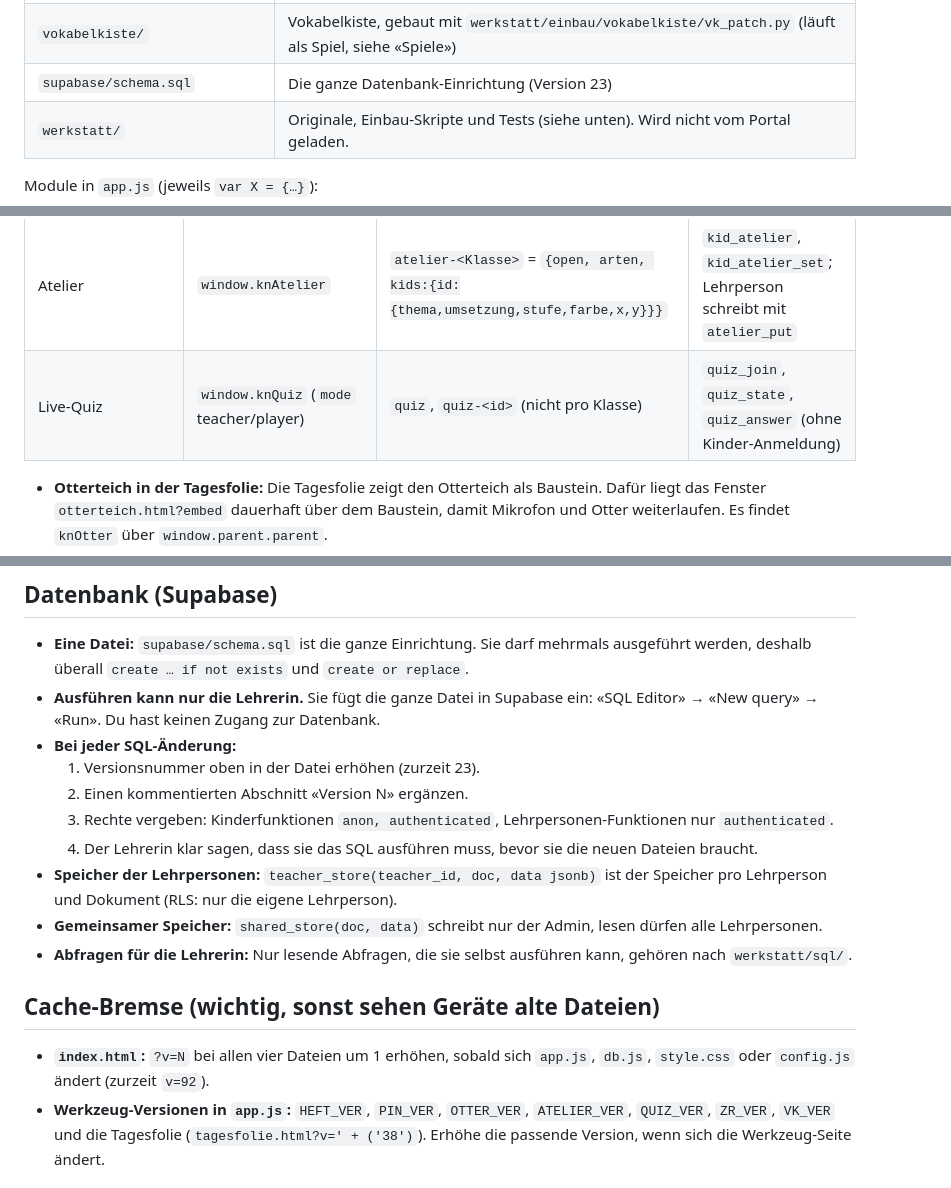
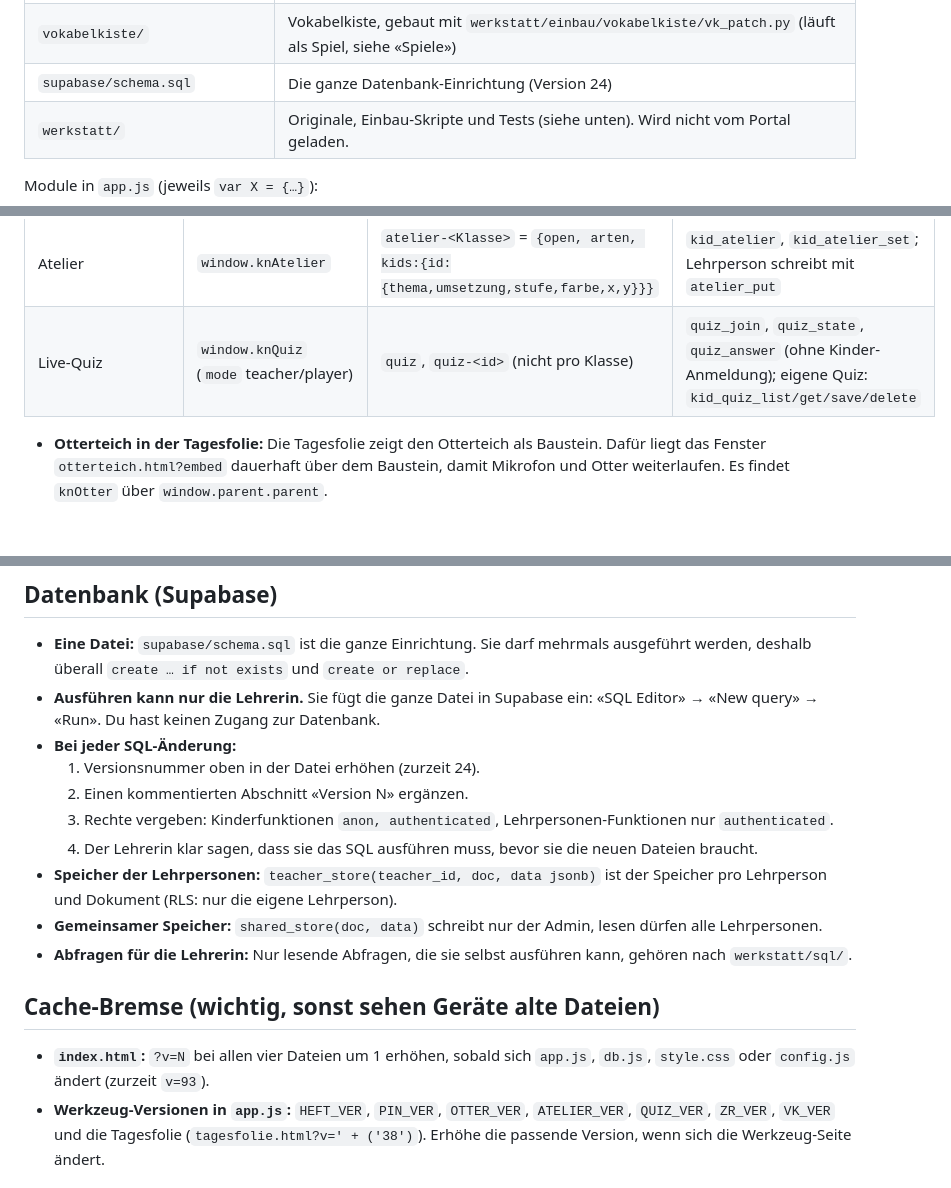
Before and after one commit to primarschuleulchen/knobelnest, a Markdown page: CLAUDE.md, 3 parts joined by grey strips. Rendered like a GitHub page; blank space fills up the shorter version.

Commit message:
Anleitung: Quiz-Ordner und Kinder-Quiz
Co-Authored-By: Claude Opus 5.5 <noreply@anthropic.com>
Claude-Session: https://claude.ai/code/session_016s2NAECZmRsYZhHTGgP8xE

```diff
--- a/CLAUDE.md
+++ b/CLAUDE.md
@@ -44,7 +45,7 @@ Knobelnest (sichtbarer Name: **«Klassenkiste»**, `C.PORTAL_NAME` in `config.js
 | `atelier-*.png/webp` | Bilder für das Atelier |
 | `zeitreise/` | Zeitreise (Geschichte), gebaut mit `werkstatt/einbau/zeitreise/build_zeitreise.py` |
 | `vokabelkiste/` | Vokabelkiste, gebaut mit `werkstatt/einbau/vokabelkiste/vk_patch.py` (läuft als Spiel, siehe «Spiele») |
-| `supabase/schema.sql` | Die ganze Datenbank-Einrichtung (Version 23) |
+| `supabase/schema.sql` | Die ganze Datenbank-Einrichtung (Version 24) |
 | `werkstatt/` | Originale, Einbau-Skripte und Tests (siehe unten). Wird nicht vom Portal geladen. |
 
 Module in `app.js` (jeweils `var X = {…}`):
@@ -77,7 +78,7 @@ So läuft ein Werkzeug im Portal:
 | Pinnwand | `window.knPin` (`pinBridge` baut die `claude.use('db')`-Sammlungen nach) | `pin-<Klasse>` | `kid_pin`, `kid_pin_idea`, `kid_pin_vote`; Lehrperson schreibt mit `pin_put` |
 | Otterteich | `window.knOtter` (`otterBridge`) | `otter-<Klasse>` (Einstellungen und `run` = Stand des Teichs) | – |
 | Atelier | `window.knAtelier` | `atelier-<Klasse>` = `{open, arten, kids:{id:{thema,umsetzung,stufe,farbe,x,y}}}` | `kid_atelier`, `kid_atelier_set`; Lehrperson schreibt mit `atelier_put` |
-| Live-Quiz | `window.knQuiz` (`mode` teacher/player) | `quiz`, `quiz-<id>` (nicht pro Klasse) | `quiz_join`, `quiz_state`, `quiz_answer` (ohne Kinder-Anmeldung) |
+| Live-Quiz | `window.knQuiz` (`mode` teacher/player) | `quiz`, `quiz-<id>` (nicht pro Klasse) | `quiz_join`, `quiz_state`, `quiz_answer` (ohne Kinder-Anmeldung); eigene Quiz: `kid_quiz_list/get/save/delete` |
 
 - **Otterteich in der Tagesfolie:** Die Tagesfolie zeigt den Otterteich als Baustein. Dafür liegt das Fenster `otterteich.html?embed` dauerhaft über dem Baustein, damit Mikrofon und Otter weiterlaufen. Es findet `knOtter` über `window.parent.parent`.
 - **Werkzeuge freigeben:** Tagesfolie, Pinnwand und Lautstärkeregler (Otterteich) hat jede Lehrperson (`BASE_TOOLS`). Die übrigen gibt der Admin pro Lehrperson frei: `shared_store` «werkzeuge» = `{Lehrperson-ID: {heft, tafel, vk, atelier, quiz: true}}`, Liste `TOOLS` in `app.js`, Prüfung `toolGate()`/`toolAccess()`. Ohne `tafel` keine Arbeitsstand-Kachel, kein Reiter, keine Wandtafel; ohne `vk` keine Vokabelkiste-Kachel (beim Freigeben wird das Spiel Vokabelkiste mit zugeteilt). Für Admins ist immer alles frei.
@@ -109,7 +110,7 @@ So läuft ein Werkzeug im Portal:
 - **Eine Datei:** `supabase/schema.sql` ist die ganze Einrichtung. Sie darf mehrmals ausgeführt werden, deshalb überall `create … if not exists` und `create or replace`.
 - **Ausführen kann nur die Lehrerin.** Sie fügt die ganze Datei in Supabase ein: «SQL Editor» → «New query» → «Run». Du hast keinen Zugang zur Datenbank.
 - **Bei jeder SQL-Änderung:**
-  1. Versionsnummer oben in der Datei erhöhen (zurzeit 23).
+  1. Versionsnummer oben in der Datei erhöhen (zurzeit 24).
   2. Einen kommentierten Abschnitt «Version N» ergänzen.
   3. Rechte vergeben: Kinderfunktionen `anon, authenticated`, Lehrpersonen-Funktionen nur `authenticated`.
   4. Der Lehrerin klar sagen, dass sie das SQL ausführen muss, bevor sie die neuen Dateien braucht.
@@ -119,7 +120,7 @@ So läuft ein Werkzeug im Portal:
 
 ## Cache-Bremse (wichtig, sonst sehen Geräte alte Dateien)
 
-- **`index.html`:** `?v=N` bei allen vier Dateien um 1 erhöhen, sobald sich `app.js`, `db.js`, `style.css` oder `config.js` ändert (zurzeit `v=92`).
+- **`index.html`:** `?v=N` bei allen vier Dateien um 1 erhöhen, sobald sich `app.js`, `db.js`, `style.css` oder `config.js` ändert (zurzeit `v=93`).
 - **Werkzeug-Versionen in `app.js`:** `HEFT_VER`, `PIN_VER`, `OTTER_VER`, `ATELIER_VER`, `QUIZ_VER`, `ZR_VER`, `VK_VER` und die Tagesfolie (`tagesfolie.html?v=' + ('38')`). Erhöhe die passende Version, wenn sich die Werkzeug-Seite ändert.
 
 ## Neue Version eines Werkzeugs einbauen
```
Also changed, not shown: other parts of CLAUDE.md (+1 -0 lines).
